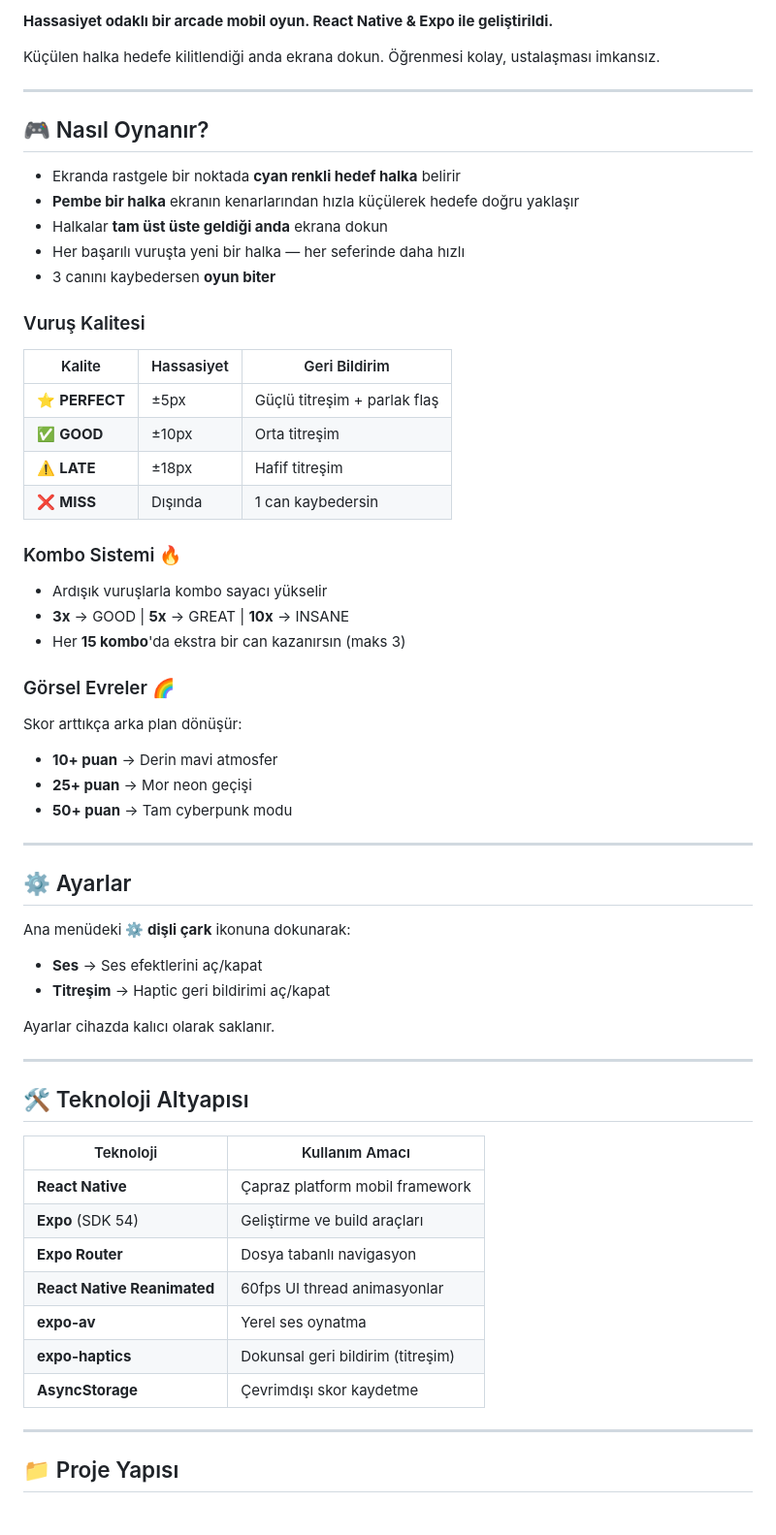
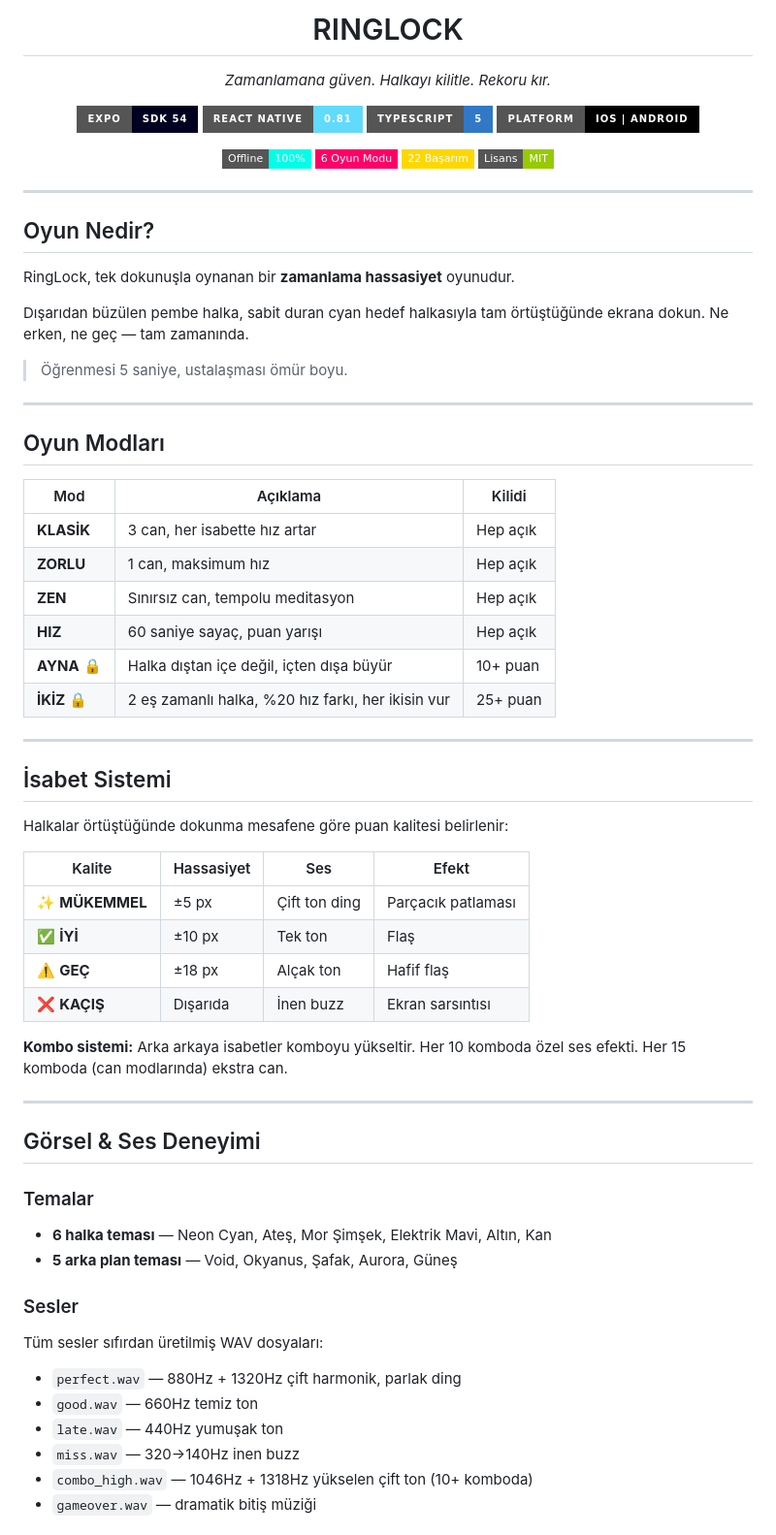
Before and after one commit to fth530/ringlock, a Markdown page: README.md, the part around one of its changes. Shown at 97% size. GitHub-like rendering; badges without logos.

```diff
--- a/README.md
+++ b/README.md
@@ -2,61 +4,76 @@
 
-**Hassasiyet odaklı bir arcade mobil oyun. React Native & Expo ile geliştirildi.**
+<h1 align="center">RINGLOCK</h1>
 
-Küçülen halka hedefe kilitlendiği anda ekrana dokun. Öğrenmesi kolay, ustalaşması imkansız.
+<p align="center">
+  <em>Zamanlamana güven. Halkayı kilitle. Rekoru kır.</em>
+</p>
+
+<p align="center">
+  <img src="https://img.shields.io/badge/Expo-SDK%2054-000020?style=for-the-badge&logo=expo&logoColor=white" />
+  <img src="https://img.shields.io/badge/React%20Native-0.81-61DAFB?style=for-the-badge&logo=react&logoColor=black" />
+  <img src="https://img.shields.io/badge/TypeScript-5-3178C6?style=for-the-badge&logo=typescript&logoColor=white" />
+  <img src="https://img.shields.io/badge/Platform-iOS%20%7C%20Android-black?style=for-the-badge" />
+</p>
+
+<p align="center">
+  <img src="https://img.shields.io/badge/Offline-100%25-00FFE8?style=flat-square" />
+  <img src="https://img.shields.io/badge/6%20Oyun%20Modu-FF0066?style=flat-square" />
+  <img src="https://img.shields.io/badge/22%20Başarım-FFD700?style=flat-square" />
+  <img src="https://img.shields.io/badge/Lisans-MIT-green?style=flat-square" />
+</p>
 
 ---
 
-## 🎮 Nasıl Oynanır?
+## Oyun Nedir?
 
-- Ekranda rastgele bir noktada **cyan renkli hedef halka** belirir
-- **Pembe bir halka** ekranın kenarlarından hızla küçülerek hedefe doğru yaklaşır
-- Halkalar **tam üst üste geldiği anda** ekrana dokun
-- Her başarılı vuruşta yeni bir halka — her seferinde daha hızlı
-- 3 canını kaybedersen **oyun biter**
+RingLock, tek dokunuşla oynanan bir **zamanlama hassasiyet** oyunudur.
 
-### Vuruş Kalitesi
-| Kalite | Hassasiyet | Geri Bildirim |
-|--------|-----------|---------------|
-| ⭐ **PERFECT** | ±5px | Güçlü titreşim + parlak flaş |
-| ✅ **GOOD** | ±10px | Orta titreşim |
-| ⚠️ **LATE** | ±18px | Hafif titreşim |
-| ❌ **MISS** | Dışında | 1 can kaybedersin |
+Dışarıdan büzülen pembe halka, sabit duran cyan hedef halkasıyla tam örtüştüğünde ekrana dokun. Ne erken, ne geç — tam zamanında.
 
-### Kombo Sistemi 🔥
-- Ardışık vuruşlarla kombo sayacı yükselir
-- **3x** → GOOD | **5x** → GREAT | **10x** → INSANE
-- Her **15 kombo**'da ekstra bir can kazanırsın (maks 3)
-
-### Görsel Evreler 🌈
-Skor arttıkça arka plan dönüşür:
-- **10+ puan** → Derin mavi atmosfer
-- **25+ puan** → Mor neon geçişi
-- **50+ puan** → Tam cyberpunk modu
+> Öğrenmesi 5 saniye, ustalaşması ömür boyu.
 
 ---
 
-## ⚙️ Ayarlar
+## Oyun Modları
 
-Ana menüdeki **⚙ dişli çark** ikonuna dokunarak:
-- **Ses** → Ses efektlerini aç/kapat
-- **Titreşim** → Haptic geri bildirimi aç/kapat
-
-Ayarlar cihazda kalıcı olarak saklanır.
+| Mod | Açıklama | Kilidi |
+|-----|----------|--------|
+| **KLASİK** | 3 can, her isabette hız artar | Hep açık |
+| **ZORLU** | 1 can, maksimum hız | Hep açık |
+| **ZEN** | Sınırsız can, tempolu meditasyon | Hep açık |
+| **HIZ** | 60 saniye sayaç, puan yarışı | Hep açık |
+| **AYNA** 🔒 | Halka dıştan içe değil, içten dışa büyür | 10+ puan |
+| **İKİZ** 🔒 | 2 eş zamanlı halka, %20 hız farkı, her ikisin vur | 25+ puan |
 
 ---
 
-## 🛠️ Teknoloji Altyapısı
+## İsabet Sistemi
 
-| Teknoloji | Kullanım Amacı |
-|-----------|---------------|
-| **React Native** | Çapraz platform mobil framework |
-| **Expo** (SDK 54) | Geliştirme ve build araçları |
-| **Expo Router** | Dosya tabanlı navigasyon |
-| **React Native Reanimated** | 60fps UI thread animasyonlar |
-| **expo-av** | Yerel ses oynatma |
-| **expo-haptics** | Dokunsal geri bildirim (titreşim) |
-| **AsyncStorage** | Çevrimdışı skor kaydetme |
+Halkalar örtüştüğünde dokunma mesafene göre puan kalitesi belirlenir:
+
+| Kalite | Hassasiyet | Ses | Efekt |
+|--------|-----------|-----|-------|
+| ✨ **MÜKEMMEL** | ±5 px | Çift ton ding | Parçacık patlaması |
+| ✅ **İYİ** | ±10 px | Tek ton | Flaş |
+| ⚠️ **GEÇ** | ±18 px | Alçak ton | Hafif flaş |
+| ❌ **KAÇIŞ** | Dışarıda | İnen buzz | Ekran sarsıntısı |
+
+**Kombo sistemi:** Arka arkaya isabetler komboyu yükseltir. Her 10 komboda özel ses efekti. Her 15 komboda (can modlarında) ekstra can.
 
 ---
 
-## 📁 Proje Yapısı
+## Görsel & Ses Deneyimi
+
+### Temalar
+- **6 halka teması** — Neon Cyan, Ateş, Mor Şimşek, Elektrik Mavi, Altın, Kan
+- **5 arka plan teması** — Void, Okyanus, Şafak, Aurora, Güneş
+
+### Sesler
+Tüm sesler sıfırdan üretilmiş WAV dosyaları:
+- `perfect.wav` — 880Hz + 1320Hz çift harmonik, parlak ding
+- `good.wav` — 660Hz temiz ton
+- `late.wav` — 440Hz yumuşak ton
+- `miss.wav` — 320→140Hz inen buzz
+- `combo_high.wav` — 1046Hz + 1318Hz yükselen çift ton (10+ komboda)
+- `gameover.wav` — dramatik bitiş müziği
+
```
Also changed, not shown: other parts of README.md (+119 -46 lines).
